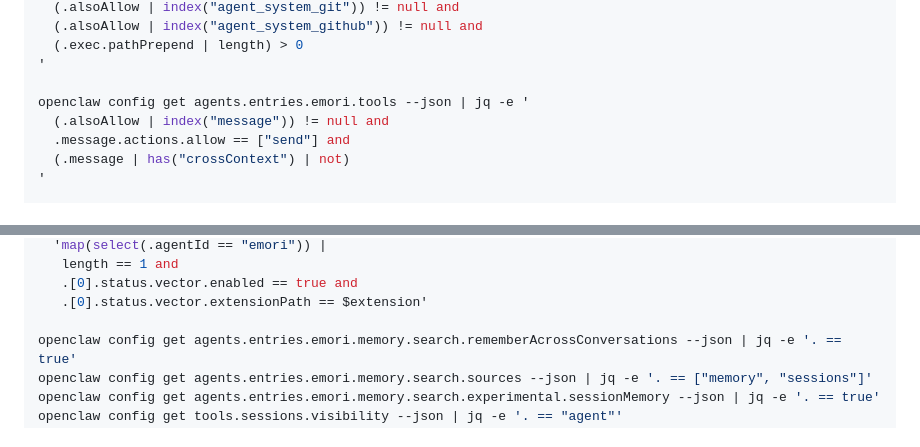
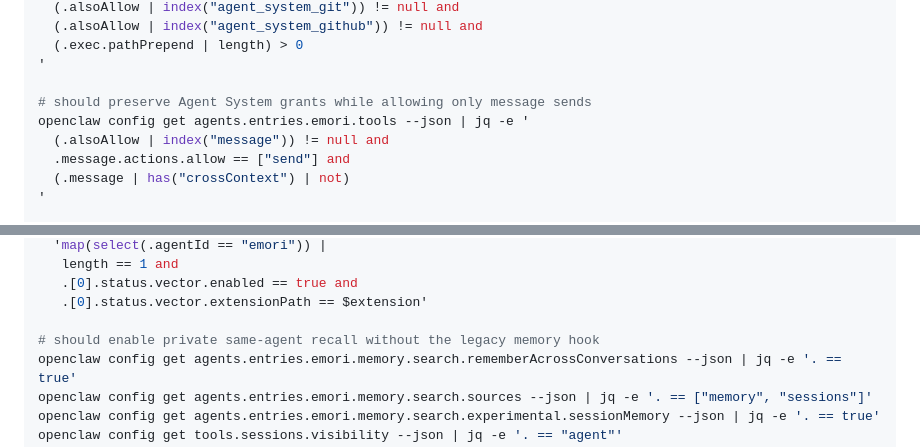
Before and after one commit to tanaabased/emori, a Markdown page: examples/setup/README.md, 2 parts joined by grey strips. GitHub-like rendering.

Commit message:
#65: restore setup scenario descriptions

```diff
--- a/examples/setup/README.md
+++ b/examples/setup/README.md
@@ -84,6 +84,7 @@ openclaw config get agents.entries.emori.tools --json | jq -e '
   (.exec.pathPrepend | length) > 0
 '
 
+# should preserve Agent System grants while allowing only message sends
 openclaw config get agents.entries.emori.tools --json | jq -e '
   (.alsoAllow | index("message")) != null and
   .message.actions.allow == ["send"] and
@@ -132,6 +133,7 @@ openclaw memory status --agent emori --json | jq -e \
    .[0].status.vector.enabled == true and
    .[0].status.vector.extensionPath == $extension'
 
+# should enable private same-agent recall without the legacy memory hook
 openclaw config get agents.entries.emori.memory.search.rememberAcrossConversations --json | jq -e '. == true'
 openclaw config get agents.entries.emori.memory.search.sources --json | jq -e '. == ["memory", "sessions"]'
 openclaw config get agents.entries.emori.memory.search.experimental.sessionMemory --json | jq -e '. == true'
```
